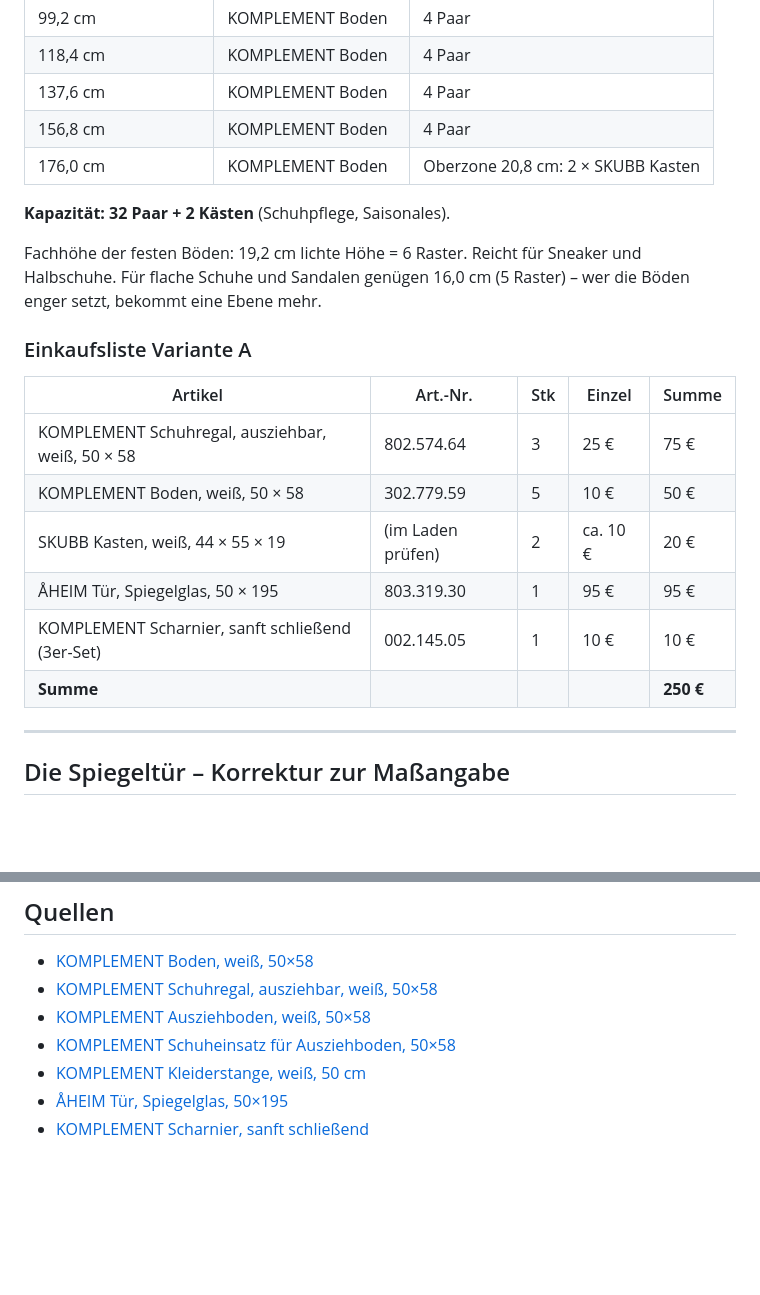
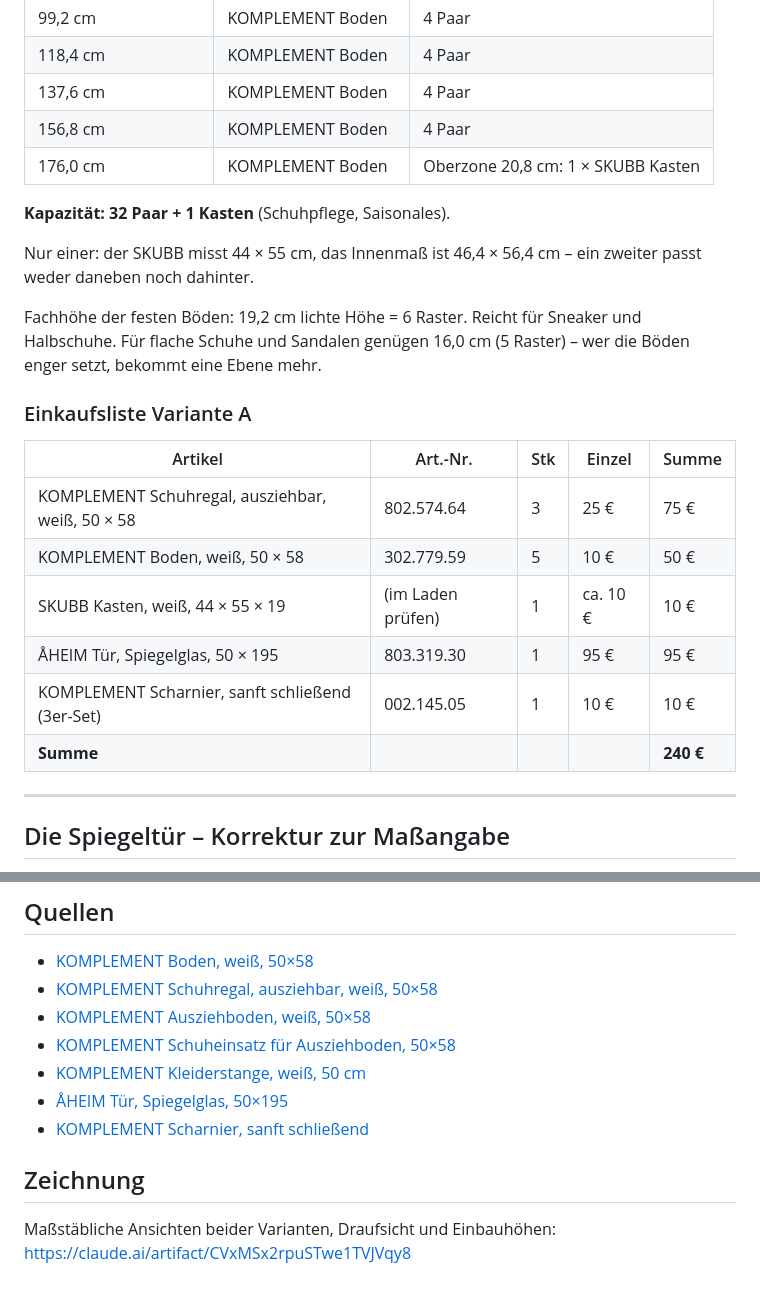
Before and after one commit to Petermeier131199/Marlene, a Markdown page: hogwarts-flur/pax-schuhschrank-innenleben.md, 2 parts joined by grey strips. GitHub-like rendering; blank space fills up the shorter version.

```diff
--- a/hogwarts-flur/pax-schuhschrank-innenleben.md
+++ b/hogwarts-flur/pax-schuhschrank-innenleben.md
@@ -97,9 +97,12 @@ mitmuss, den Boden bei 99,2 cm weglassen und die Schuhzone bei
 | 118,4 cm | KOMPLEMENT Boden | 4 Paar |
 | 137,6 cm | KOMPLEMENT Boden | 4 Paar |
 | 156,8 cm | KOMPLEMENT Boden | 4 Paar |
-| 176,0 cm | KOMPLEMENT Boden | Oberzone 20,8 cm: 2 × SKUBB Kasten |
+| 176,0 cm | KOMPLEMENT Boden | Oberzone 20,8 cm: 1 × SKUBB Kasten |
 
-**Kapazität: 32 Paar + 2 Kästen** (Schuhpflege, Saisonales).
+**Kapazität: 32 Paar + 1 Kasten** (Schuhpflege, Saisonales).
+
+Nur einer: der SKUBB misst 44 × 55 cm, das Innenmaß ist 46,4 × 56,4 cm –
+ein zweiter passt weder daneben noch dahinter.
 
 Fachhöhe der festen Böden: 19,2 cm lichte Höhe = 6 Raster. Reicht für
 Sneaker und Halbschuhe. Für flache Schuhe und Sandalen genügen 16,0 cm
@@ -111,10 +114,10 @@ Sneaker und Halbschuhe. Für flache Schuhe und Sandalen genügen 16,0 cm
 |---|---|---|---|---|
 | KOMPLEMENT Schuhregal, ausziehbar, weiß, 50 × 58 | 802.574.64 | 3 | 25 € | 75 € |
 | KOMPLEMENT Boden, weiß, 50 × 58 | 302.779.59 | 5 | 10 € | 50 € |
-| SKUBB Kasten, weiß, 44 × 55 × 19 | (im Laden prüfen) | 2 | ca. 10 € | 20 € |
+| SKUBB Kasten, weiß, 44 × 55 × 19 | (im Laden prüfen) | 1 | ca. 10 € | 10 € |
 | ÅHEIM Tür, Spiegelglas, 50 × 195 | 803.319.30 | 1 | 95 € | 95 € |
 | KOMPLEMENT Scharnier, sanft schließend (3er-Set) | 002.145.05 | 1 | 10 € | 10 € |
-| **Summe** | | | | **250 €** |
+| **Summe** | | | | **240 €** |
 
 ---
 
@@ -154,3 +157,8 @@ sonst steht die Spiegeltür im Weg, wenn man hereinkommt.
 - [KOMPLEMENT Kleiderstange, weiß, 50 cm](https://www.ikea.com/de/de/p/komplement-kleiderstange-weiss-90256893/)
 - [ÅHEIM Tür, Spiegelglas, 50×195](https://www.ikea.com/de/de/p/aheim-tuer-spiegelglas-80331930/)
 - [KOMPLEMENT Scharnier, sanft schließend](https://www.ikea.com/de/de/p/komplement-scharnier-sanft-schliessend-00214505/)
+
+## Zeichnung
+
+Maßstäbliche Ansichten beider Varianten, Draufsicht und Einbauhöhen:
+https://claude.ai/artifact/CVxMSx2rpuSTwe1TVJVqy8
```
Also changed, not shown: hogwarts-flur/flur-ankunftszone.md (+120 -60 lines).
